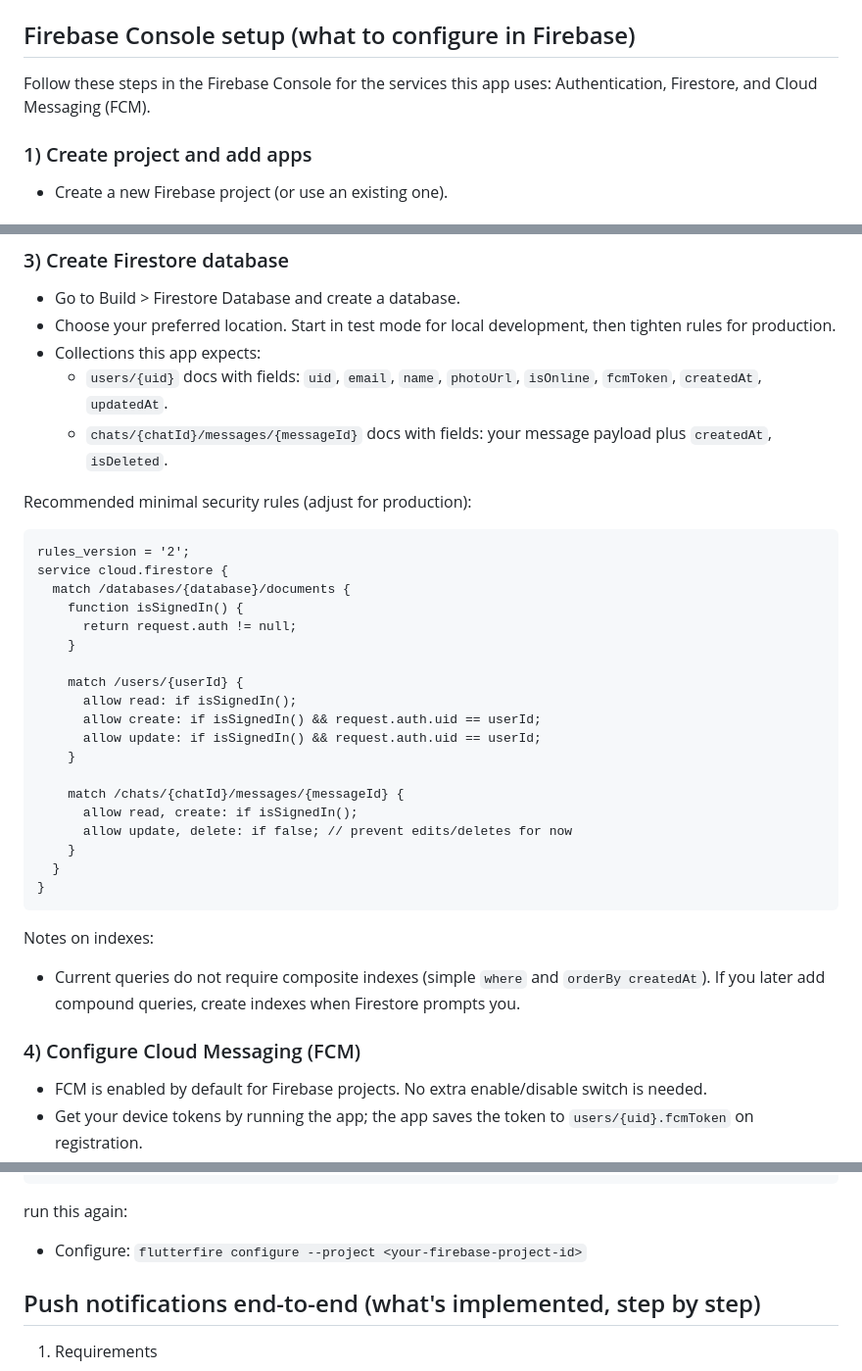
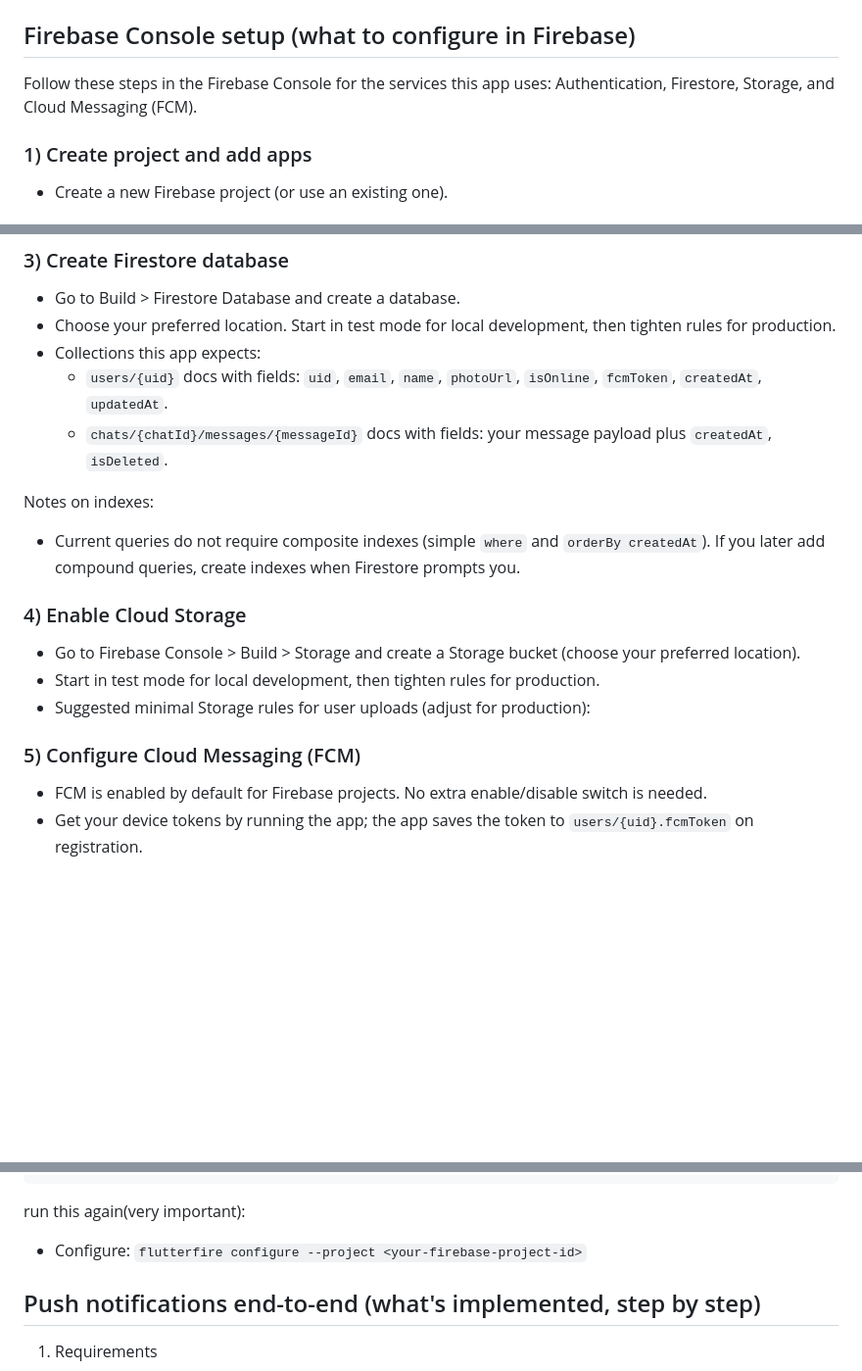
Before and after one commit to AltayTech/InstantChat, a Markdown page: README.md, 3 parts joined by grey strips. Shown: that part at 98% size. GitHub-like rendering; blank space fills up the shorter version.

Commit message:
Modify - readme

````diff
--- a/README.md
+++ b/README.md
@@ -59,7 +59,7 @@ lib/
   - This generates `lib/firebase_options.dart` (already present) and links your app(s)
 
 ## Firebase Console setup (what to configure in Firebase)
-Follow these steps in the Firebase Console for the services this app uses: Authentication, Firestore, and Cloud Messaging (FCM).
+Follow these steps in the Firebase Console for the services this app uses: Authentication, Firestore, Storage, and Cloud Messaging (FCM).
 
 ### 1) Create project and add apps
 - Create a new Firebase project (or use an existing one).
@@ -76,33 +76,17 @@ Follow these steps in the Firebase Console for the services this app uses: Authe
   - `users/{uid}` docs with fields: `uid`, `email`, `name`, `photoUrl`, `isOnline`, `fcmToken`, `createdAt`, `updatedAt`.
   - `chats/{chatId}/messages/{messageId}` docs with fields: your message payload plus `createdAt`, `isDeleted`.
 
-Recommended minimal security rules (adjust for production):
-```rules
-rules_version = '2';
-service cloud.firestore {
-  match /databases/{database}/documents {
-    function isSignedIn() {
-      return request.auth != null;
-    }
-
-    match /users/{userId} {
-      allow read: if isSignedIn();
-      allow create: if isSignedIn() && request.auth.uid == userId;
-      allow update: if isSignedIn() && request.auth.uid == userId;
-    }
-
-    match /chats/{chatId}/messages/{messageId} {
-      allow read, create: if isSignedIn();
-      allow update, delete: if false; // prevent edits/deletes for now
-    }
-  }
-}
-```
 
 Notes on indexes:
 - Current queries do not require composite indexes (simple `where` and `orderBy createdAt`). If you later add compound queries, create indexes when Firestore prompts you.
 
-### 4) Configure Cloud Messaging (FCM)
+### 4) Enable Cloud Storage
+- Go to Firebase Console > Build > Storage and create a Storage bucket (choose your preferred location).
+- Start in test mode for local development, then tighten rules for production.
+- Suggested minimal Storage rules for user uploads (adjust for production):
+
+
+### 5) Configure Cloud Messaging (FCM)
 - FCM is enabled by default for Firebase projects. No extra enable/disable switch is needed.
 - Get your device tokens by running the app; the app saves the token to `users/{uid}.fcmToken` on registration.
 - You can send test messages from Firebase Console > Engage > Messaging.
@@ -129,7 +113,7 @@ Example HTTP v1 message (data payload opens a chat):
   }
 }
 ```
-run this again:
+run this again(very important):
 - Configure: `flutterfire configure --project <your-firebase-project-id>`
 
 ## Push notifications end-to-end (what's implemented, step by step)
````
Also changed, not shown: other parts of README.md (+21 -21 lines).
